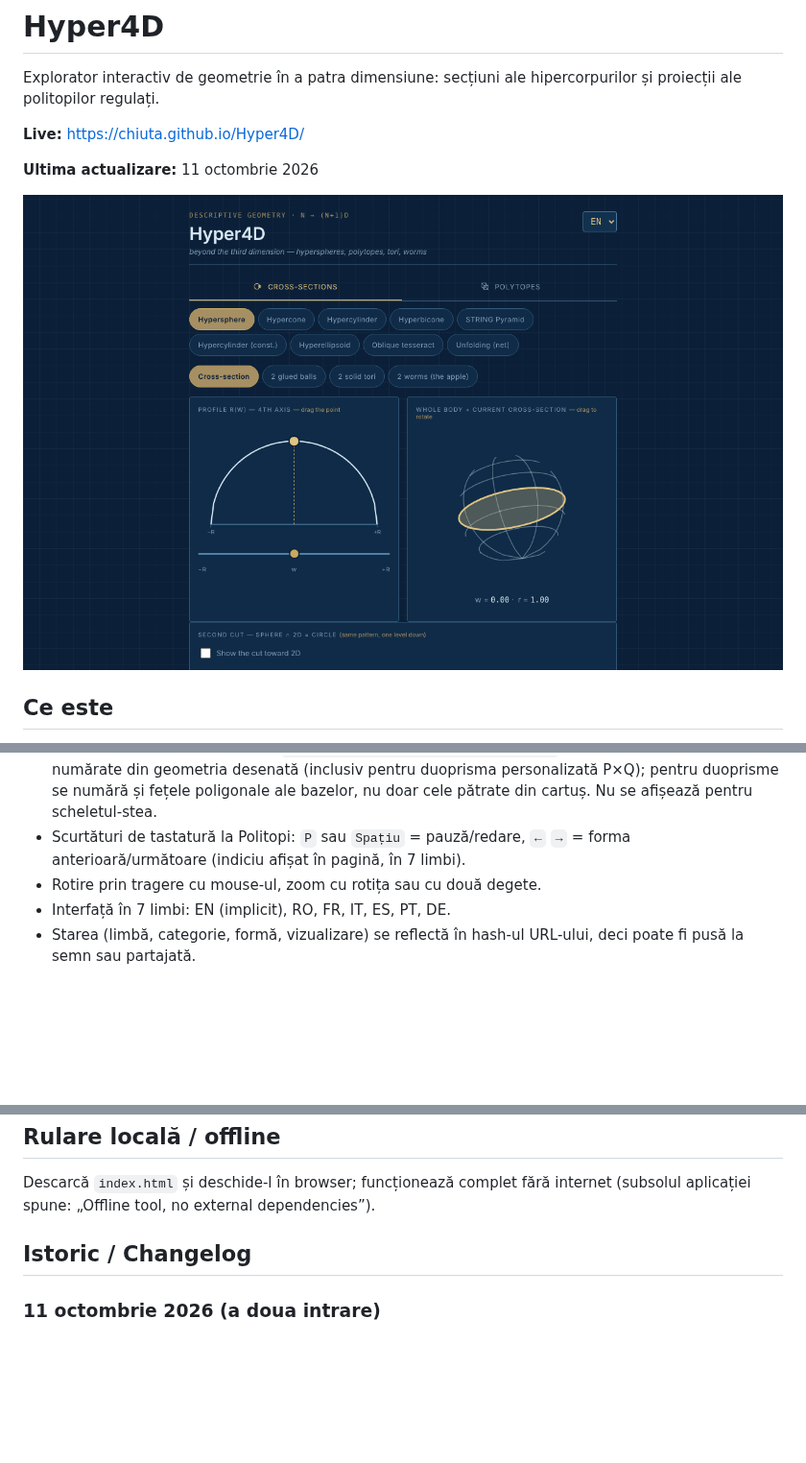
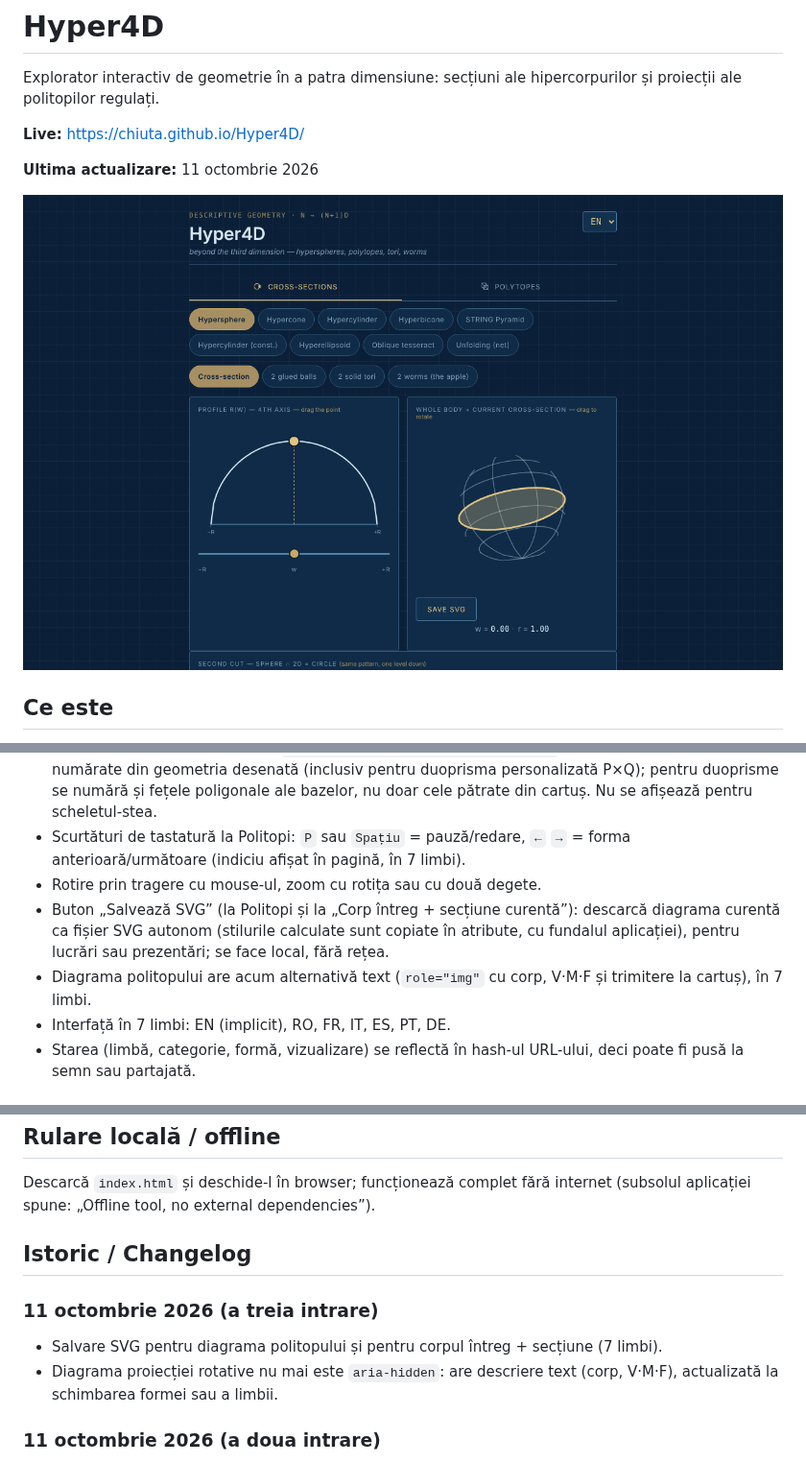
Before and after one commit to chiuta/Hyper4D, a Markdown page: README.md, 3 parts joined by grey strips. Shown at 96% size. Drawn GitHub-style; pictures changed too: screenshot.png; blank space fills up the shorter version.

```diff
--- a/README.md
+++ b/README.md
@@ -23,6 +23,8 @@ Hyper4D este o aplicație single-file (`index.html`, SVG + JavaScript, fără bi
 - Verificare Euler pentru politopi: `vârfuri − muchii + fețe − celule = 0`, cu vârfurile și muchiile numărate din geometria desenată (inclusiv pentru duoprisma personalizată P×Q); pentru duoprisme se numără și fețele poligonale ale bazelor, nu doar cele pătrate din cartuș. Nu se afișează pentru scheletul-stea.
 - Scurtături de tastatură la Politopi: `P` sau `Spațiu` = pauză/redare, `←` `→` = forma anterioară/următoare (indiciu afișat în pagină, în 7 limbi).
 - Rotire prin tragere cu mouse-ul, zoom cu rotița sau cu două degete.
+- Buton „Salvează SVG” (la Politopi și la „Corp întreg + secțiune curentă”): descarcă diagrama curentă ca fișier SVG autonom (stilurile calculate sunt copiate în atribute, cu fundalul aplicației), pentru lucrări sau prezentări; se face local, fără rețea.
+- Diagrama politopului are acum alternativă text (`role="img"` cu corp, V·M·F și trimitere la cartuș), în 7 limbi.
 - Interfață în 7 limbi: EN (implicit), RO, FR, IT, ES, PT, DE.
 - Starea (limbă, categorie, formă, vizualizare) se reflectă în hash-ul URL-ului, deci poate fi pusă la semn sau partajată.
 
@@ -48,6 +50,10 @@ Descarcă `index.html` și deschide-l în browser; funcționează complet fără
 
 ## Istoric / Changelog
 
+### 11 octombrie 2026 (a treia intrare)
+- Salvare SVG pentru diagrama politopului și pentru corpul întreg + secțiune (7 limbi).
+- Diagrama proiecției rotative nu mai este `aria-hidden`: are descriere text (corp, V·M·F), actualizată la schimbarea formei sau a limbii.
+
 ### 11 octombrie 2026 (a doua intrare)
 - Verificare Euler (V − E + F − C = 0) pentru politopii convecși, scurtături de tastatură `P`/`Spațiu` și `←`/`→`, eticheta cartușului V·M·F tradusă în cele 7 limbi (în engleză „M” nu avea sens), traduceri noi în 7 limbi.
 - Politica CSP: `script-src` cu hash în loc de `'unsafe-inline'`.
```
Also changed, not shown: 1 other file.
